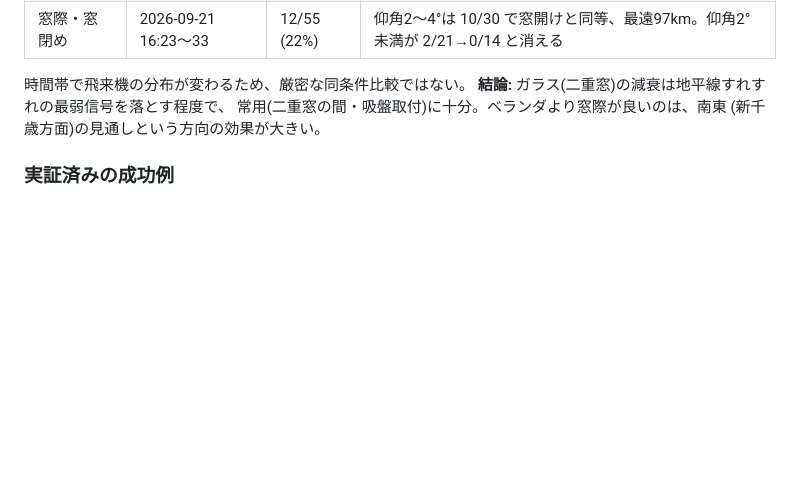
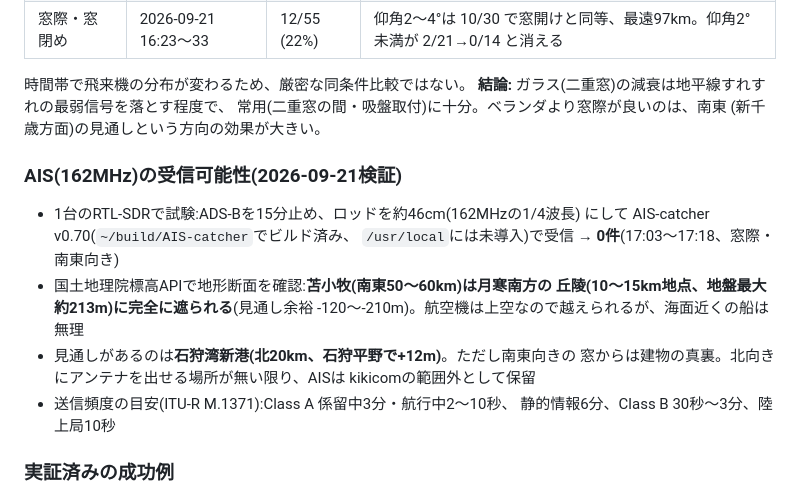
Before and after one commit to dwg7/kikicom, a Markdown page: CLAUDE.md, the part around the change. GitHub-like rendering; blank space fills up the shorter version.

Commit message:
CLAUDE.md: record AIS test (0 msgs) and terrain-blocked Tomakomai path
Co-Authored-By: Claude Opus 5 <noreply@anthropic.com>

```diff
--- a/CLAUDE.md
+++ b/CLAUDE.md
@@ -205,6 +205,20 @@ ssh m329.local 'bash -s uninstall' < scripts/install-adsb-service.sh
 常用(二重窓の間・吸盤取付)に十分。ベランダより窓際が良いのは、南東
 (新千歳方面)の見通しという方向の効果が大きい。
 
+### AIS(162MHz)の受信可能性(2026-09-21検証)
+
+- 1台のRTL-SDRで試験:ADS-Bを15分止め、ロッドを約46cm(162MHzの1/4波長)
+  にして AIS-catcher v0.70(`~/build/AIS-catcher`でビルド済み、
+  `/usr/local`には未導入)で受信 → **0件**(17:03〜17:18、窓際・南東向き)
+- 国土地理院標高APIで地形断面を確認:**苫小牧(南東50〜60km)は月寒南方の
+  丘陵(10〜15km地点、地盤最大約213m)に完全に遮られる**(見通し余裕
+  -120〜-210m)。航空機は上空なので越えられるが、海面近くの船は無理
+- 見通しがあるのは**石狩湾新港(北20km、石狩平野で+12m)**。ただし南東向きの
+  窓からは建物の真裏。北向きにアンテナを出せる場所が無い限り、AISは
+  kikicomの範囲外として保留
+- 送信頻度の目安(ITU-R M.1371):Class A 係留中3分・航行中2〜10秒、
+  静的情報6分、Class B 30秒〜3分、陸上局10秒
+
 ### 実証済みの成功例
 
 ICAOアドレス`846682` → 登録番号**JA13HC**、機種**ATR 42-600**、
```
